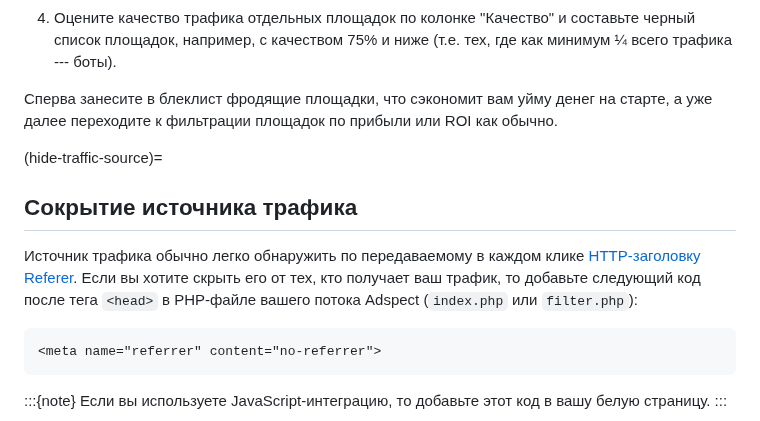
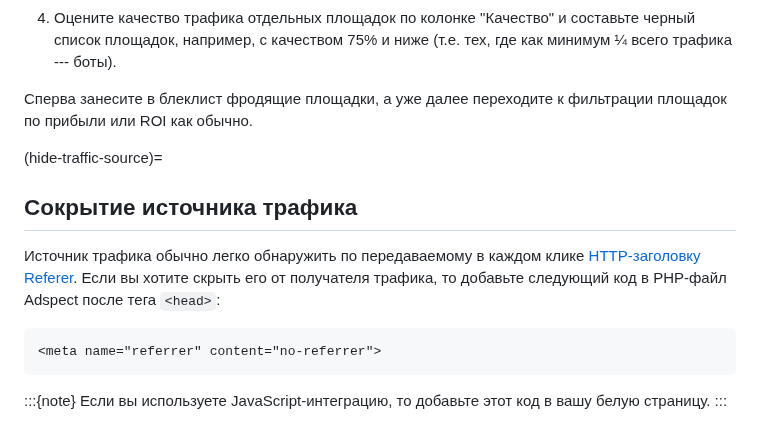
Before and after one commit to adspect/adspect-docs-ru, a Markdown page: use-cases.md, the part around the change. Drawn GitHub-style.

````diff
--- a/use-cases.md
+++ b/use-cases.md
@@ -142,16 +142,12 @@ Adspect с легкостью обнаруживает их всех, позво
 4. Оцените качество трафика отдельных площадок по колонке "Качество" и составьте черный список площадок,
    например, с качеством 75% и ниже (т.е. тех, где как минимум ¼ всего трафика --- боты).
 
-Сперва занесите в блеклист фродящие площадки, что сэкономит вам уйму денег на старте, а уже далее переходите
-к фильтрации площадок по прибыли или ROI как обычно.
+Сперва занесите в блеклист фродящие площадки, а уже далее переходите к фильтрации площадок по прибыли или ROI как обычно.
 
 (hide-traffic-source)=
 ## Сокрытие источника трафика
 
-Источник трафика обычно легко обнаружить по передаваемому в каждом клике
-[HTTP-заголовку Referer](https://developer.mozilla.org/ru/docs/Web/HTTP/%D0%97%D0%B0%D0%B3%D0%BE%D0%BB%D0%BE%D0%B2%D0%BA%D0%B8/Referer).
-Если вы хотите скрыть его от тех, кто получает ваш трафик, то добавьте следующий код после тега `<head>`
-в PHP-файле вашего потока Adspect (`index.php` или `filter.php`):
+Источник трафика обычно легко обнаружить по передаваемому в каждом клике [HTTP-заголовку Referer](https://developer.mozilla.org/ru/docs/Web/HTTP/%D0%97%D0%B0%D0%B3%D0%BE%D0%BB%D0%BE%D0%B2%D0%BA%D0%B8/Referer). Если вы хотите скрыть его от получателя трафика, то добавьте следующий код в PHP-файл Adspect после тега `<head>`:
 
 ```html
 <meta name="referrer" content="no-referrer">
````
Also changed, not shown: recommendations.md (+0 -6 lines), streams.md (+4 -4 lines), _static/adspect-docs.png (added), 2 other files.
